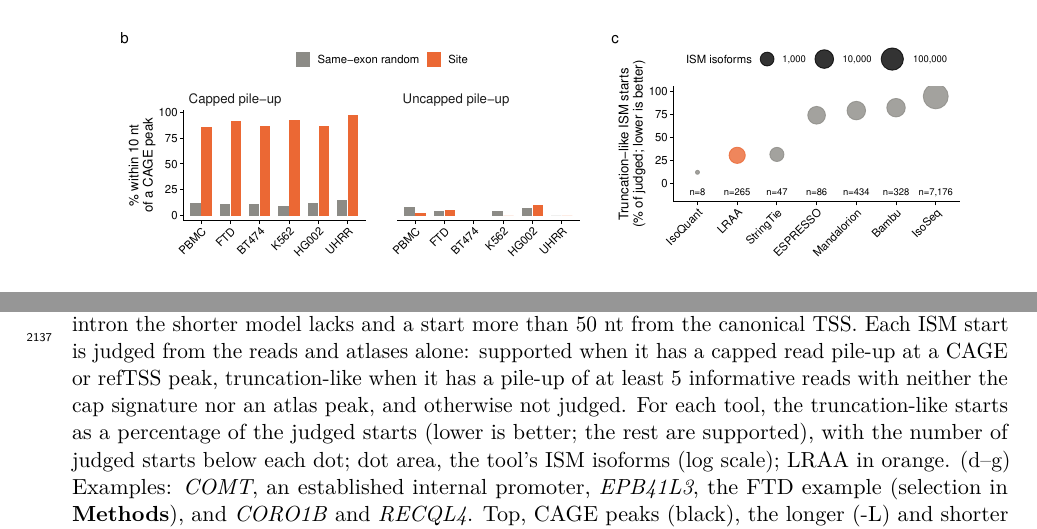
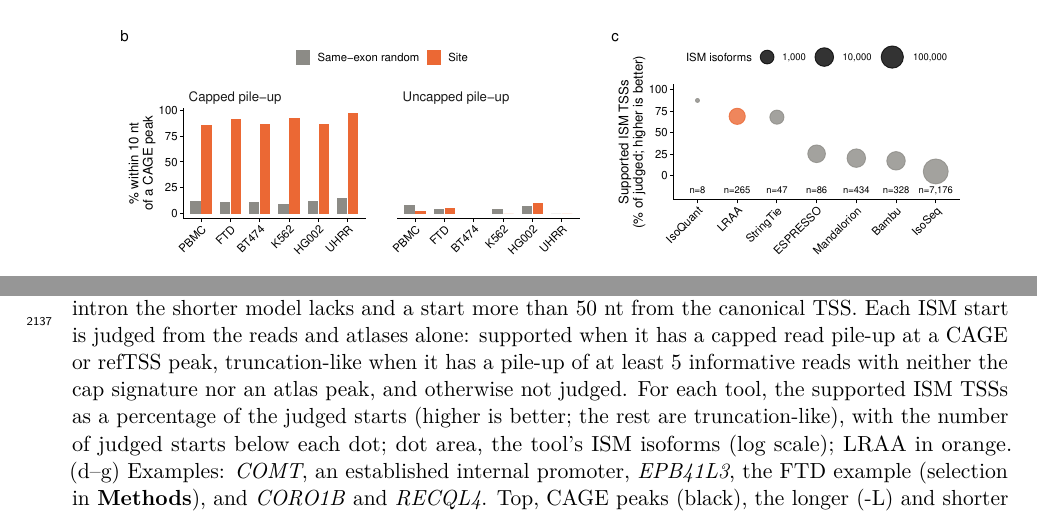
Before and after one commit to MethodsDev/LRAA-paper-LaTeX, a LaTeX document (main.tex, which reads sections/supplement.tex): two parts of pages 71 and 72 of 73, joined at a grey line, cut so that both start at the same text. Compiled offline with pdfLaTeX.

Commit message:
Supp Fig 11c: supported share of judged ISM starts (higher is better)
Co-Authored-By: Claude Opus 5.5 <noreply@anthropic.com>

```diff
--- a/sections/supplement.tex
+++ b/sections/supplement.tex
@@ -83,7 +83,7 @@
 \clearpage
 \suppfigsplit{%
 \pandocbounded{\includegraphics{figures/supp/SuppFig_ISM_internal_TSS.pdf}}}{%
-\textbf{Internal TSSs of incomplete splice match (ISM) isoforms.} (a) Internal TSSs of strict ISM isoforms in each library, and how many remain as filters are added. A strict ISM isoform is a shorter LRAA model that follows a longer model of the same gene but starts inside one of its exons, lacking its 5\textquotesingle{}-most intron(s), and ends within 50 nt of it; each TSS is counted once per library over all of the library's LRAA model sets. Each row keeps the TSSs of the row above that pass one more filter: a read 5\textquotesingle{} pile-up whose reads carry the cap signature (top row); within 10 nt of a CAGE or refTSS peak; more than 50 nt from the gene's canonical protein-coding TSS (MANE Select or Ensembl canonical); the shorter isoform encodes a different protein (with at least 5 reads across the intron it lacks); and that protein lacks the N-terminus of the longer one. (b) The strict ISM TSSs of (a) at a read pile-up (at least 5 reads starting at the site, $\pm$5 nt, making up at least half of the reads starting within 50 nt and at least 10\% of the reads over the isoform's first intron; \textbf{Methods}): the share within 10 nt of a same-strand FANTOM5 CAGE peak, for pile-ups with the cap signature and for pile-ups whose reads could be judged but lacked it, against random positions in the same exon. (c) The same screen applied to each tool's own models: de novo models of the four bulk libraries, pooled. A tool's ISM isoforms are its models that are strict ISMs of a longer model from the same tool or of a GENCODE transcript, with at least 5 reads across the intron the shorter model lacks and a start more than 50 nt from the canonical TSS. Each ISM start is judged from the reads and atlases alone: supported when it has a capped read pile-up at a CAGE or refTSS peak, truncation-like when it has a pile-up of at least 5 informative reads with neither the cap signature nor an atlas peak, and otherwise not judged. For each tool, the truncation-like starts as a percentage of the judged starts (lower is better; the rest are supported), with the number of judged starts below each dot; dot area, the tool's ISM isoforms (log scale); LRAA in orange. (d--g) Examples: \emph{COMT}, an established internal promoter, \emph{EPB41L3}, the FTD example (selection in \textbf{Methods}), and \emph{CORO1B} and \emph{RECQL4}. Top, CAGE peaks (black), the longer (-L) and shorter (-S) models with their coding regions (blue; GENCODE CDS where L matches a GENCODE coding transcript, otherwise the pyTD ORF of L, and for S the in-frame part from its start codon), and a sample of the reads compatible with L or S (their introns a consecutive run of the model's introns, their ends within the matching exons), always including a read carrying the whole intron chain of L and one carrying that of S, coloured by where they start: at L's TSS (within 50 nt; blue), at the S site (green), or elsewhere (grey); gaps between exons compressed. The title gives the share of S-site reads with the cap signature. Bottom, on the same axis, the 5\textquotesingle{} ends of the compatible reads that reach S's first splice donor (square-root scale), coloured as the reads. Dashed lines: L's TSS (grey) and the S site (green).}\label{sfig:ism}
+\textbf{Internal TSSs of incomplete splice match (ISM) isoforms.} (a) Internal TSSs of strict ISM isoforms in each library, and how many remain as filters are added. A strict ISM isoform is a shorter LRAA model that follows a longer model of the same gene but starts inside one of its exons, lacking its 5\textquotesingle{}-most intron(s), and ends within 50 nt of it; each TSS is counted once per library over all of the library's LRAA model sets. Each row keeps the TSSs of the row above that pass one more filter: a read 5\textquotesingle{} pile-up whose reads carry the cap signature (top row); within 10 nt of a CAGE or refTSS peak; more than 50 nt from the gene's canonical protein-coding TSS (MANE Select or Ensembl canonical); the shorter isoform encodes a different protein (with at least 5 reads across the intron it lacks); and that protein lacks the N-terminus of the longer one. (b) The strict ISM TSSs of (a) at a read pile-up (at least 5 reads starting at the site, $\pm$5 nt, making up at least half of the reads starting within 50 nt and at least 10\% of the reads over the isoform's first intron; \textbf{Methods}): the share within 10 nt of a same-strand FANTOM5 CAGE peak, for pile-ups with the cap signature and for pile-ups whose reads could be judged but lacked it, against random positions in the same exon. (c) The same screen applied to each tool's own models: de novo models of the four bulk libraries, pooled. A tool's ISM isoforms are its models that are strict ISMs of a longer model from the same tool or of a GENCODE transcript, with at least 5 reads across the intron the shorter model lacks and a start more than 50 nt from the canonical TSS. Each ISM start is judged from the reads and atlases alone: supported when it has a capped read pile-up at a CAGE or refTSS peak, truncation-like when it has a pile-up of at least 5 informative reads with neither the cap signature nor an atlas peak, and otherwise not judged. For each tool, the supported ISM TSSs as a percentage of the judged starts (higher is better; the rest are truncation-like), with the number of judged starts below each dot; dot area, the tool's ISM isoforms (log scale); LRAA in orange. (d--g) Examples: \emph{COMT}, an established internal promoter, \emph{EPB41L3}, the FTD example (selection in \textbf{Methods}), and \emph{CORO1B} and \emph{RECQL4}. Top, CAGE peaks (black), the longer (-L) and shorter (-S) models with their coding regions (blue; GENCODE CDS where L matches a GENCODE coding transcript, otherwise the pyTD ORF of L, and for S the in-frame part from its start codon), and a sample of the reads compatible with L or S (their introns a consecutive run of the model's introns, their ends within the matching exons), always including a read carrying the whole intron chain of L and one carrying that of S, coloured by where they start: at L's TSS (within 50 nt; blue), at the S site (green), or elsewhere (grey); gaps between exons compressed. The title gives the share of S-site reads with the cap signature. Bottom, on the same axis, the 5\textquotesingle{} ends of the compatible reads that reach S's first splice donor (square-root scale), coloured as the reads. Dashed lines: L's TSS (grey) and the S site (green).}\label{sfig:ism}
 
 \clearpage
 \section*{Supplementary Tables}
```
Also changed, not shown: figures/supp/SuppFig_ISM_internal_TSS.pdf.
